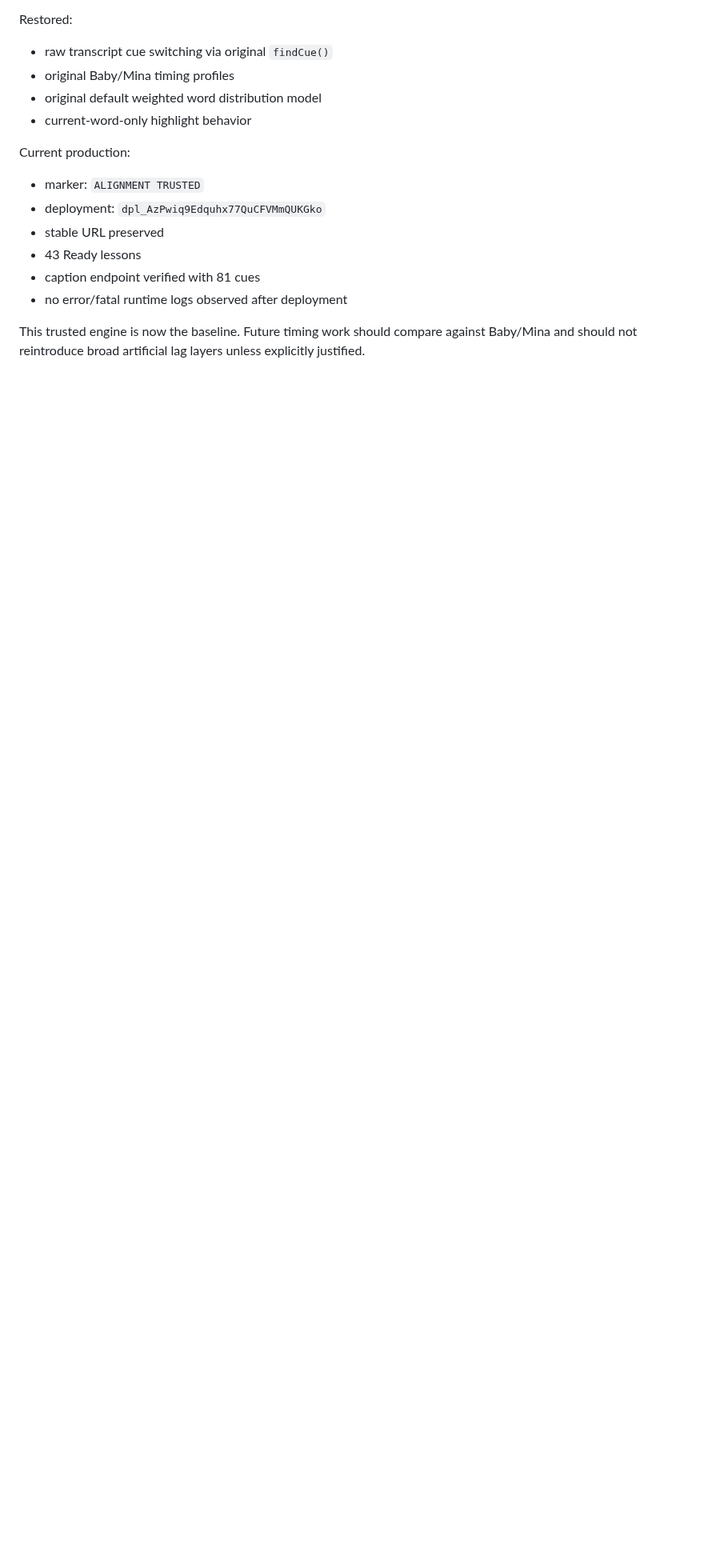
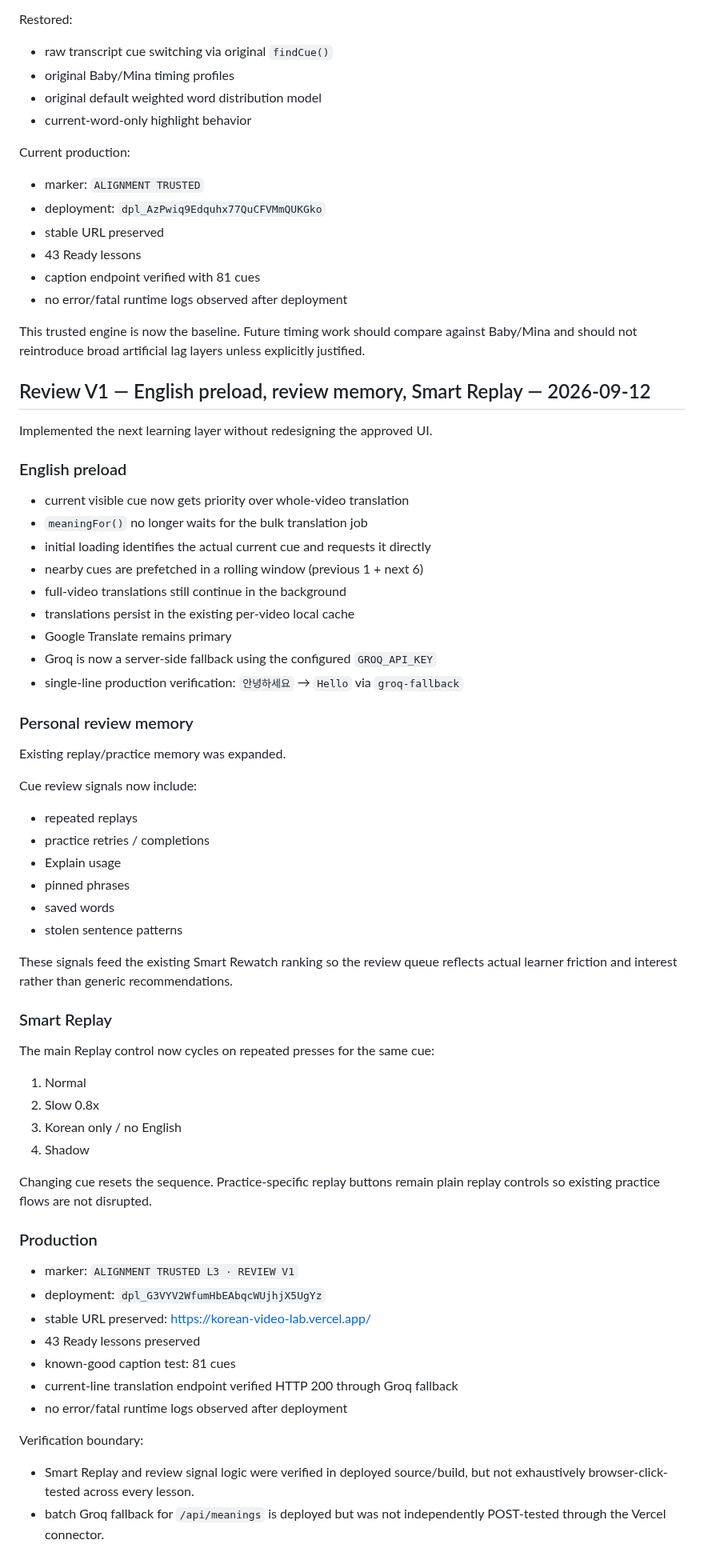
Before and after one commit to sushan5140/korean-video-lab, a Markdown page: docs/CONTINUATION.md, the part around the change. Shown at 80% size. Drawn GitHub-style; blank space fills up the shorter version.

Commit message:
Add Review V1 continuation baseline

```diff
--- a/docs/CONTINUATION.md
+++ b/docs/CONTINUATION.md
@@ -98,3 +98,55 @@ Current production:
 - no error/fatal runtime logs observed after deployment
 
 This trusted engine is now the baseline. Future timing work should compare against Baby/Mina and should not reintroduce broad artificial lag layers unless explicitly justified.
+
+
+## Review V1 — English preload, review memory, Smart Replay — 2026-09-12
+
+Implemented the next learning layer without redesigning the approved UI.
+
+### English preload
+- current visible cue now gets priority over whole-video translation
+- `meaningFor()` no longer waits for the bulk translation job
+- initial loading identifies the actual current cue and requests it directly
+- nearby cues are prefetched in a rolling window (previous 1 + next 6)
+- full-video translations still continue in the background
+- translations persist in the existing per-video local cache
+- Google Translate remains primary
+- Groq is now a server-side fallback using the configured `GROQ_API_KEY`
+- single-line production verification: `안녕하세요` → `Hello` via `groq-fallback`
+
+### Personal review memory
+Existing replay/practice memory was expanded.
+
+Cue review signals now include:
+- repeated replays
+- practice retries / completions
+- Explain usage
+- pinned phrases
+- saved words
+- stolen sentence patterns
+
+These signals feed the existing Smart Rewatch ranking so the review queue reflects actual learner friction and interest rather than generic recommendations.
+
+### Smart Replay
+The main Replay control now cycles on repeated presses for the same cue:
+
+1. Normal
+2. Slow 0.8x
+3. Korean only / no English
+4. Shadow
+
+Changing cue resets the sequence. Practice-specific replay buttons remain plain replay controls so existing practice flows are not disrupted.
+
+### Production
+- marker: `ALIGNMENT TRUSTED L3 · REVIEW V1`
+- deployment: `dpl_G3VYV2WfumHbEAbqcWUjhjX5UgYz`
+- stable URL preserved: https://korean-video-lab.vercel.app/
+- 43 Ready lessons preserved
+- known-good caption test: 81 cues
+- current-line translation endpoint verified HTTP 200 through Groq fallback
+- no error/fatal runtime logs observed after deployment
+
+Verification boundary:
+- Smart Replay and review signal logic were verified in deployed source/build, but not exhaustively browser-click-tested across every lesson.
+- batch Groq fallback for `/api/meanings` is deployed but was not independently POST-tested through the Vercel connector.
```
